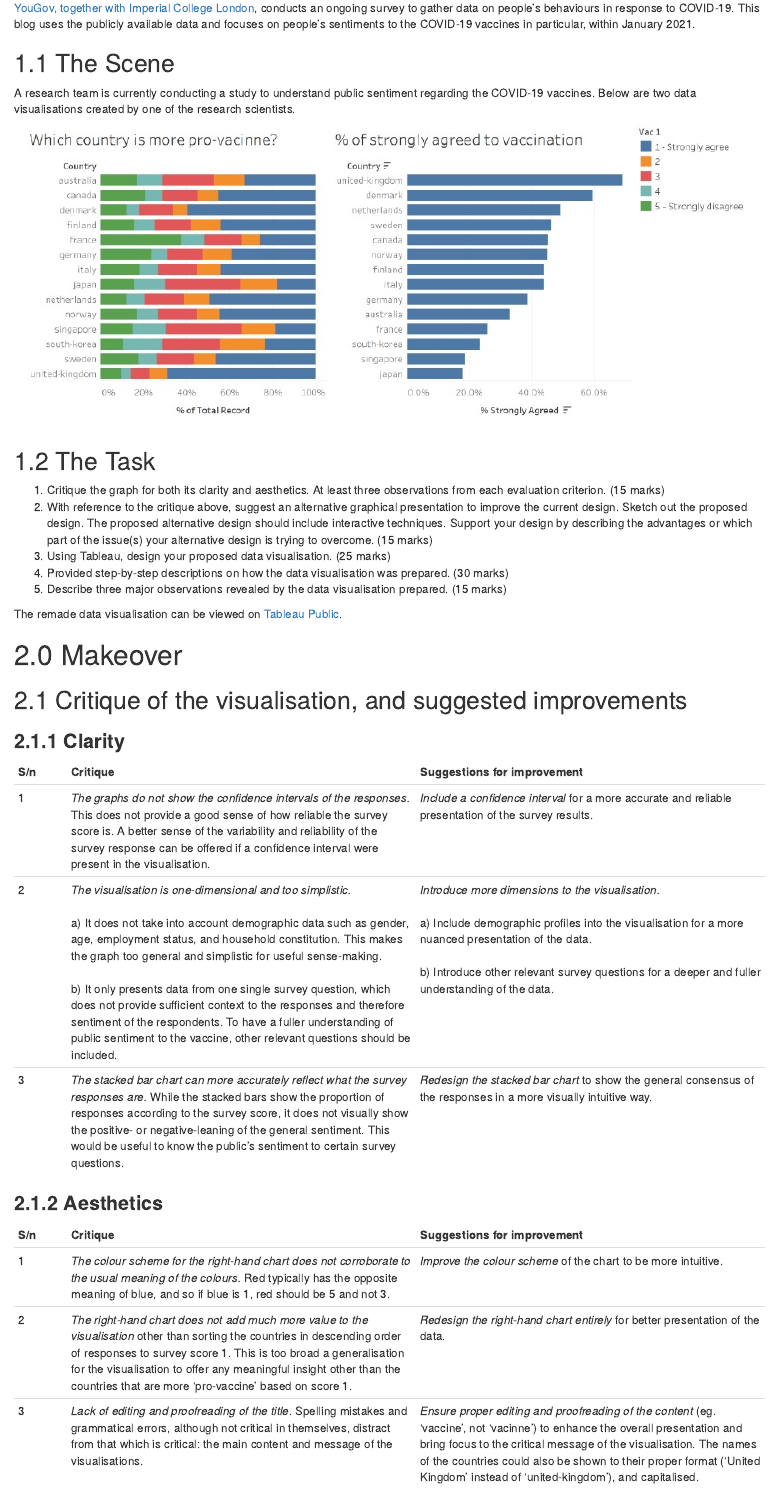
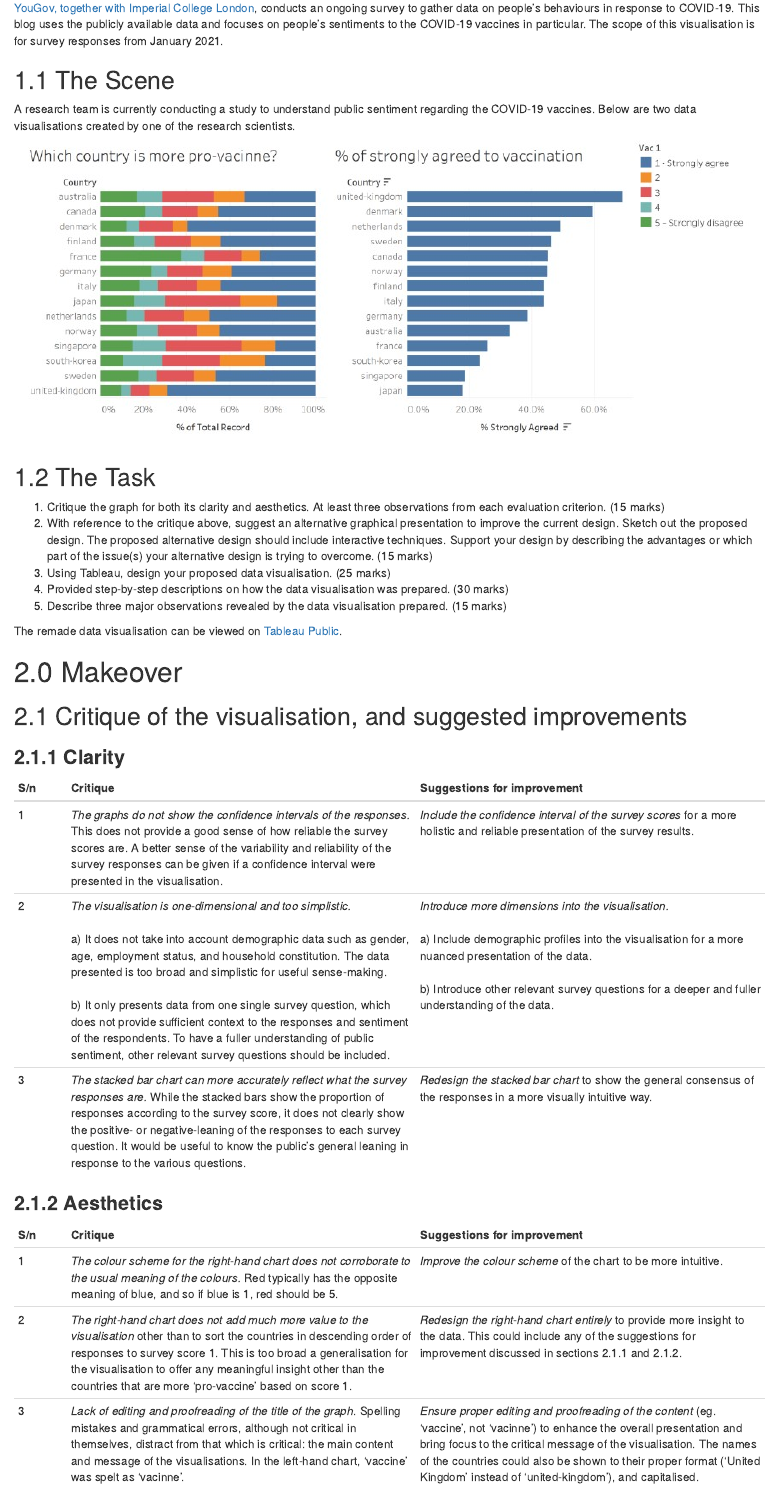
Before and after one commit to AndyWong343/DataVizBlog, an R Markdown document (_posts/dataviz-makeover-2/dataviz-makeover-2.Rmd): the page in a window 1100 px wide, from 320 px down. Rendered offline with R 4.5, knitr and Pandoc, with nearby package versions; drawn as R Markdown's standard HTML page in place of the format the file asks for.

Commit message:
Edits to Dataviz Makeover 2.

```diff
--- a/_posts/dataviz-makeover-2/dataviz-makeover-2.Rmd
+++ b/_posts/dataviz-makeover-2/dataviz-makeover-2.Rmd
@@ -19,7 +19,7 @@ knitr::opts_chunk$set(echo = FALSE)
 # 1.0 Introduction
 One year on, the COVID-19 pandemic continues raging and is still very much on everyone’s mind. 2021 started with a faint glimmer of hope as vaccinations begin to roll out across the world. Countries that have access to the various vaccines are doing their best to fight against a current of anti-vaccine sentiment. While many people are hopeful that the vaccine will finally bring the pandemic under control, many others are wary of the potential dangers of being inoculated with a vaccine so new that any potential long-term side effects have yet to be uncovered. Compounding this fear is the fact that many of these vaccines were pushed through approval processes at lightning speed, causing people to question if the proper processes and due diligence were maintained.
 
-[YouGov, together with Imperial College London](https://yougov.co.uk/topics/politics/articles-reports/2020/04/11/covid-19-how-yougov-partnership-imperial-college-), conducts an ongoing survey to gather data on people’s behaviours in response to COVID-19. This blog uses the publicly available data and focuses on people’s sentiments to the COVID-19 vaccines in particular, within January 2021.
+[YouGov, together with Imperial College London](https://yougov.co.uk/topics/politics/articles-reports/2020/04/11/covid-19-how-yougov-partnership-imperial-college-), conducts an ongoing survey to gather data on people’s behaviours in response to COVID-19. This blog uses the publicly available data and focuses on people’s sentiments to the COVID-19 vaccines in particular. The scope of this visualisation is for survey responses from January 2021.
 
 ## 1.1 The Scene
 A research team is currently conducting a study to understand public sentiment regarding the COVID-19 vaccines. Below are two data visualisations created by one of the research scientists.![](images/originalchart.jpg){width=100%}
@@ -38,16 +38,16 @@ The remade data visualisation can be viewed on [Tableau Public](https://public.t
 ### **2.1.1 Clarity**
 S/n | Critique | Suggestions for improvement
 - | ------ | ------
-1 | _The graphs do not show the confidence intervals of the responses._ This does not provide a good sense of how reliable the survey score is. A better sense of the variability and reliability of the survey response can be offered if a confidence interval were present in the visualisation. | _Include a confidence interval_ for a more accurate and reliable presentation of the survey results.
-2 | _The visualisation is one-dimensional and too simplistic._</br></br>a) It does not take into account demographic data such as gender, age, employment status, and household constitution. This makes the graph too general and simplistic for useful sense-making.</br></br>b) It only presents data from one single survey question, which does not provide sufficient context to the responses and therefore sentiment of the respondents. To have a fuller understanding of public sentiment to the vaccine, other relevant questions should be included. | _Introduce more dimensions to the visualisation._</br></br>a) Include demographic profiles into the visualisation for a more nuanced presentation of the data.</br></br>b) Introduce other relevant survey questions for a deeper and fuller understanding of the data.
-3 | _The stacked bar chart can more accurately reflect what the survey responses are._ While the stacked bars show the proportion of responses according to the survey score, it does not visually show the positive- or negative-leaning of the general sentiment. This would be useful to know the public's sentiment to certain survey questions. | _Redesign the stacked bar chart_ to show the general consensus of the responses in a more visually intuitive way.
+1 | _The graphs do not show the confidence intervals of the responses._ This does not provide a good sense of how reliable the survey scores are. A better sense of the variability and reliability of the survey responses can be given if a confidence interval were presented in the visualisation. | _Include the confidence interval of the survey scores_ for a more holistic and reliable presentation of the survey results.
+2 | _The visualisation is one-dimensional and too simplistic._</br></br>a) It does not take into account demographic data such as gender, age, employment status, and household constitution. The data presented is too broad and simplistic for useful sense-making.</br></br>b) It only presents data from one single survey question, which does not provide sufficient context to the responses and sentiment of the respondents. To have a fuller understanding of public sentiment, other relevant survey questions should be included. | _Introduce more dimensions into the visualisation._</br></br>a) Include demographic profiles into the visualisation for a more nuanced presentation of the data.</br></br>b) Introduce other relevant survey questions for a deeper and fuller understanding of the data.
+3 | _The stacked bar chart can more accurately reflect what the survey responses are._ While the stacked bars show the proportion of responses according to the survey score, it does not clearly show the positive- or negative-leaning of the responses to each survey question. It would be useful to know the public's general leaning in response to the various questions. | _Redesign the stacked bar chart_ to show the general consensus of the responses in a more visually intuitive way.
 
 ### **2.1.2 Aesthetics**
 S/n | Critique | Suggestions for improvement
 - | ------ | ------
-1 | _The colour scheme for the right-hand chart does not corroborate to the usual meaning of the colours._ Red typically has the opposite meaning of blue, and so if blue is 1, red should be 5 and not 3. | _Improve the colour scheme_ of the chart to be more intuitive.
-2 | _The right-hand chart does not add much more value to the visualisation_ other than sorting the countries in descending order of responses to survey score 1. This is too broad a generalisation for the visualisation to offer any meaningful insight other than the countries that are more 'pro-vaccine' based on score 1. | _Redesign the right-hand chart entirely_ for better presentation of the data.
-3 | _Lack of editing and proofreading of the title_. Spelling mistakes and grammatical errors, although not critical in themselves, distract from that which is critical: the main content and message of the visualisations. | _Ensure proper editing and proofreading of the content_ (eg. 'vaccine', not 'vacinne') to enhance the overall presentation and bring focus to the critical message of the visualisation. The names of the countries could also be shown to their proper format ('United Kingdom' instead of 'united-kingdom'), and capitalised.
+1 | _The colour scheme for the right-hand chart does not corroborate to the usual meaning of the colours._ Red typically has the opposite meaning of blue, and so if blue is 1, red should be 5. | _Improve the colour scheme_ of the chart to be more intuitive.
+2 | _The right-hand chart does not add much more value to the visualisation_ other than to sort the countries in descending order of responses to survey score 1. This is too broad a generalisation for the visualisation to offer any meaningful insight other than the countries that are more 'pro-vaccine' based on score 1. | _Redesign the right-hand chart entirely_ to provide more insight to the data. This could include any of the suggestions for improvement discussed in sections 2.1.1 and 2.1.2.
+3 | _Lack of editing and proofreading of the title of the graph_. Spelling mistakes and grammatical errors, although not critical in themselves, distract from that which is critical: the main content and message of the visualisations. In the left-hand chart, 'vaccine' was spelt as 'vacinne'. | _Ensure proper editing and proofreading of the content_ (eg. 'vaccine', not 'vacinne') to enhance the overall presentation and bring focus to the critical message of the visualisation. The names of the countries could also be shown to their proper format ('United Kingdom' instead of 'united-kingdom'), and capitalised.
 
 Based on the above assessment, the chart falls across Quadrants I and IV of the matrix:
 </br>
@@ -63 +63,2 @@ The visualisation will also allow for customisation of demographic data for more
 
+A confidence interval will be shown in the visualisation (right-hand chart) to allow for more accurate understanding of the survey responses.
@@ -67 +67,2 @@ The colours of the left-hand chart will also be adjusted to be more intuitive.
 
+## 2.3 Build the proposed visualisation
```
Also changed, not shown: _posts/dataviz-makeover-2/dataviz-makeover-2.html, _posts/dataviz-makeover-2/images/femalesmoreconcernedthanmales.jpg (added), _posts/dataviz-makeover-2/images/sideeffects18to64 - Copy.jpg (added), _posts/dataviz-makeover-2/images/sideeffects18to64.jpg, _posts/dataviz-makeover-2/images/sideeffects65andabove - Copy.jpg (added), _posts/dataviz-makeover-2/images/sideeffects65andabove.jpg, _posts/dataviz-makeover-2/dataviz-makeover-2.Rmd (19 more changed lines), 9 other files.
